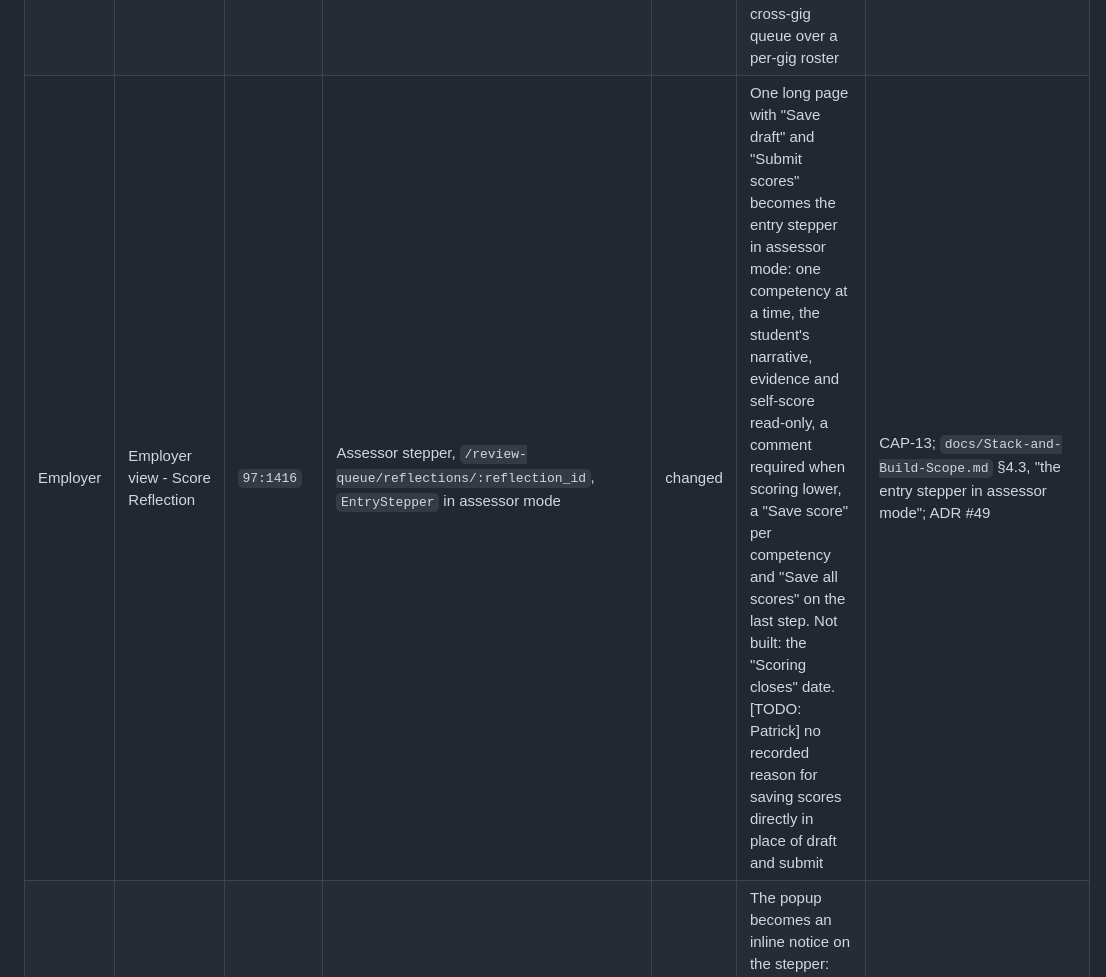
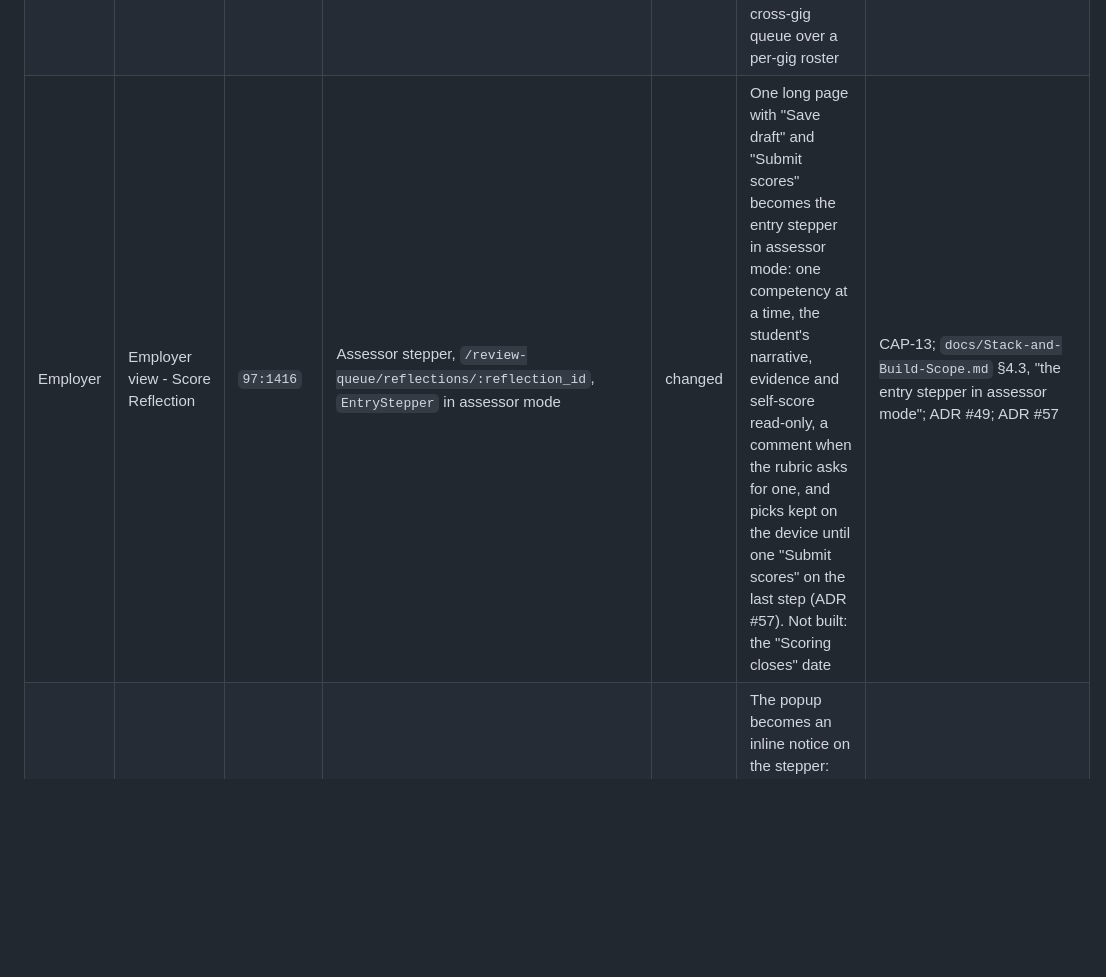
Before and after one commit to theintonerzero/cse3cap, a Markdown page: docs/Design-Inventory.md, the part around the change. Drawn GitHub-style; blank space fills up the shorter version.

```diff
--- a/docs/Design-Inventory.md
+++ b/docs/Design-Inventory.md
@@ -63,7 +63,7 @@ Roles: the design's "Employer" is the schema's `employer`, and its "Educator" is
 | Student     | Student view - PDF Generated                               | `142:2379` | Export sheet, ready state                                                                              | changed  | The build offers a Download button. Not built: the file name, size and save location, "Open file", and the Email, Messages and Drive share row. [TODO: Jesse] no recorded reason                                                                                                                                                                                                                                                                                                                                                                         | CAP-18; `ExportSheet.tsx`                                                                                            |
 | Employer    | Employer View - Hosted gigs                                | `66:792`   | None. An employer lands on the review queue at `/`                                                     | host app | Alumable's list of hosted gigs, with two ways in: "2 reflections are waiting to be scored" and Framework templates. The first is the review queue; the second is not in an employer's nav (see `101:2977`)                                                                                                                                                                                                                                                                                                                                               | CAP-8 plan, "Re-shaped to the frame"; `web/src/app/routes.tsx`                                                       |
 | Employer    | Employer View - Participants                               | `95:490`   | Review queue, `/review-queue`, `web/src/screens/ReviewQueue.tsx`                                       | changed  | One gig's roster with sprint chips, everyone's state (Score, Done, Waiting) and a Change framework link becomes one queue across all gigs of reflections waiting on you, listed by gig, each with progress, opened by tapping the row. Students with nothing submitted are not listed. The Change link is dropped (see `101:2806`). [TODO: Tony] no recorded reason for a cross-gig queue over a per-gig roster                                                                                                                                          | CAP-10; CAP-8 plan, "The design, found late", point 3 ("the host's scoring worklist"); ADR #33                       |
-| Employer    | Employer view - Score Reflection                           | `97:1416`  | Assessor stepper, `/review-queue/reflections/:reflection_id`, `EntryStepper` in assessor mode          | changed  | One long page with "Save draft" and "Submit scores" becomes the entry stepper in assessor mode: one competency at a time, the student's narrative, evidence and self-score read-only, a comment required when scoring lower, a "Save score" per competency and "Save all scores" on the last step. Not built: the "Scoring closes" date. [TODO: Patrick] no recorded reason for saving scores directly in place of draft and submit                                                                                                                      | CAP-13; `docs/Stack-and-Build-Scope.md` §4.3, "the entry stepper in assessor mode"; ADR #49                          |
+| Employer    | Employer view - Score Reflection                           | `97:1416`  | Assessor stepper, `/review-queue/reflections/:reflection_id`, `EntryStepper` in assessor mode          | changed  | One long page with "Save draft" and "Submit scores" becomes the entry stepper in assessor mode: one competency at a time, the student's narrative, evidence and self-score read-only, a comment when the rubric asks for one, and picks kept on the device until one "Submit scores" on the last step (ADR #57). Not built: the "Scoring closes" date                                                                                                                                                                                                    | CAP-13; `docs/Stack-and-Build-Scope.md` §4.3, "the entry stepper in assessor mode"; ADR #49; ADR #57                 |
 | Employer    | Employer view - Score Reflection scores submitted pop up   | `97:1665`  | Assessor stepper, inline notice after the last score                                                   | changed  | The popup becomes an inline notice on the stepper: "That was the last one", the reflection is assessed and has left the review queue. Not built: the largest gap between self and counter-score, the count left to score and "Score next participant". [TODO: Patrick] no recorded reason. Twin of `142:3207`; this one is the submitted state at 6 of 6                                                                                                                                                                                                 | CAP-13; `EntryStepper.tsx:475-478`; ADR #49                                                                          |
 | Employer    | Employer view - Score Reflection scores submitted pop up   | `142:3207` | None                                                                                                   | dropped  | Misnamed: this frame is a "Draft saved" popup at 1 of 6 scored, saying the student cannot see it yet. Counter-scores have no draft state in the build. [TODO: Patrick] no recorded reason                                                                                                                                                                                                                                                                                                                                                                | CAP-13; ADR #49                                                                                                      |
 | Employer    | Employer View - Select framework                           | `101:2977` | Select framework, `/frameworks`, `web/src/screens/SelectFramework.tsx`, supervisor only                | changed  | From the queue, supervisors only: employers are external to the university, so defining rubrics is the wrong permission boundary for them. Anyone who supervises no gig gets NotFound at the route, and the API gives an employer 403 (ADR #48). Two lists, not three: no Drafts, because a framework has no draft state. "In use" replaces "Active", which the API doesn't carry. Rows open a sheet with "Edit a copy" and "Assign", in place of "Edit" and "New template". [TODO: Patrick] no recorded reason for dropping the archived-templates note | CAP-15; ADR #17, #48; `framework-groups.ts:8-12`; `SelectFramework.tsx:9-22, 200-204`; `Stack-and-Build-Scope.md` §5 |
```
Also changed, not shown: docs/Stack-and-Build-Scope.md (+5 -4 lines).
